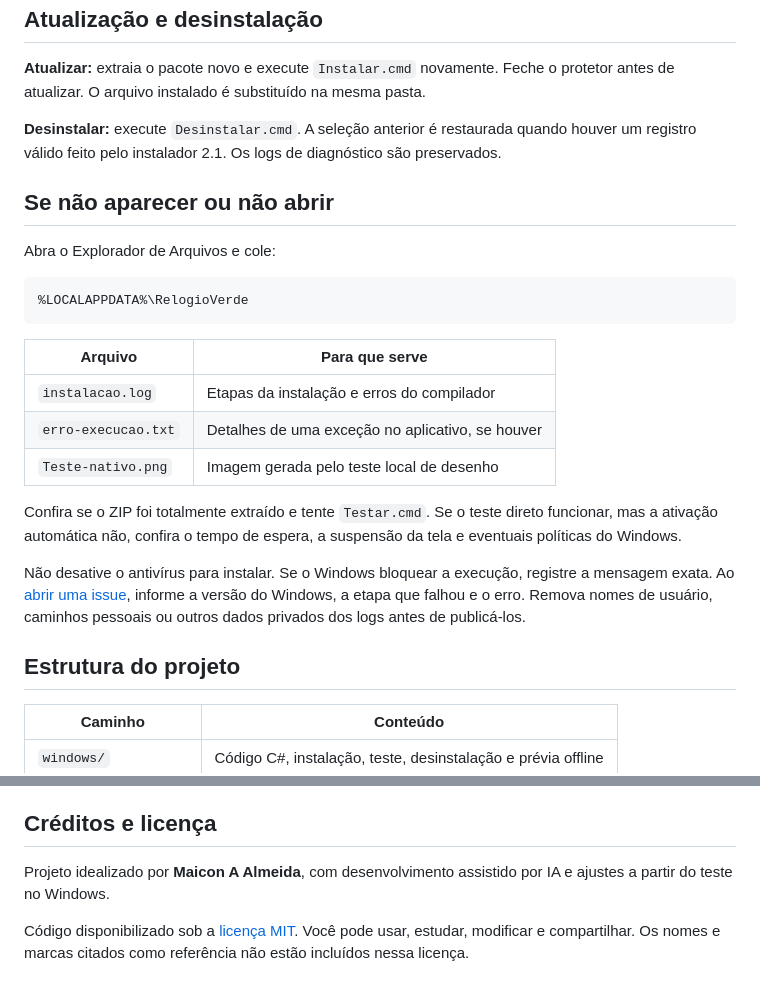
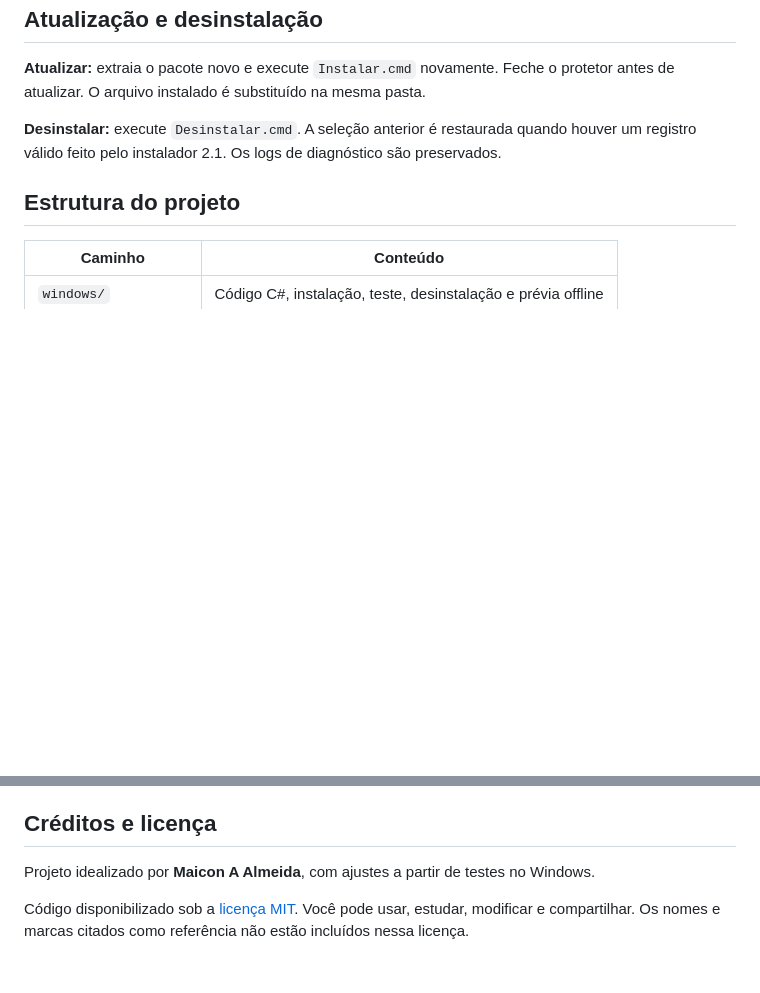
Before and after one commit to maiconaalmeida/relogio-verde, a Markdown page: README.md, 2 parts joined by grey strips. Rendered like a GitHub page; blank space fills up the shorter version.

Commit message:
Ajustar creditos e remover secao de suporte

````diff
--- a/README.md
+++ b/README.md
@@ -107,24 +107,6 @@ O aplicativo não usa rede, não tem anúncios nem coleta dados. O script usa um
 
 **Desinstalar:** execute `Desinstalar.cmd`. A seleção anterior é restaurada quando houver um registro válido feito pelo instalador 2.1. Os logs de diagnóstico são preservados.
 
-## Se não aparecer ou não abrir
-
-Abra o Explorador de Arquivos e cole:
-
-```text
-%LOCALAPPDATA%\RelogioVerde
-```
-
-| Arquivo | Para que serve |
-| --- | --- |
-| `instalacao.log` | Etapas da instalação e erros do compilador |
-| `erro-execucao.txt` | Detalhes de uma exceção no aplicativo, se houver |
-| `Teste-nativo.png` | Imagem gerada pelo teste local de desenho |
-
-Confira se o ZIP foi totalmente extraído e tente `Testar.cmd`. Se o teste direto funcionar, mas a ativação automática não, confira o tempo de espera, a suspensão da tela e eventuais políticas do Windows.
-
-Não desative o antivírus para instalar. Se o Windows bloquear a execução, registre a mensagem exata. Ao [abrir uma issue](https://github.com/maiconaalmeida/relogio-verde/issues), informe a versão do Windows, a etapa que falhou e o erro. Remova nomes de usuário, caminhos pessoais ou outros dados privados dos logs antes de publicá-los.
-
 ## Estrutura do projeto
 
 | Caminho | Conteúdo |
@@ -152,6 +134,6 @@ A exibição da versão 2.1 em um computador Windows foi confirmada pelo autor d
 
 ## Créditos e licença
 
-Projeto idealizado por **Maicon A Almeida**, com desenvolvimento assistido por IA e ajustes a partir do teste no Windows.
+Projeto idealizado por **Maicon A Almeida**, com ajustes a partir de testes no Windows.
 
 Código disponibilizado sob a [licença MIT](LICENSE). Você pode usar, estudar, modificar e compartilhar. Os nomes e marcas citados como referência não estão incluídos nessa licença.
````
